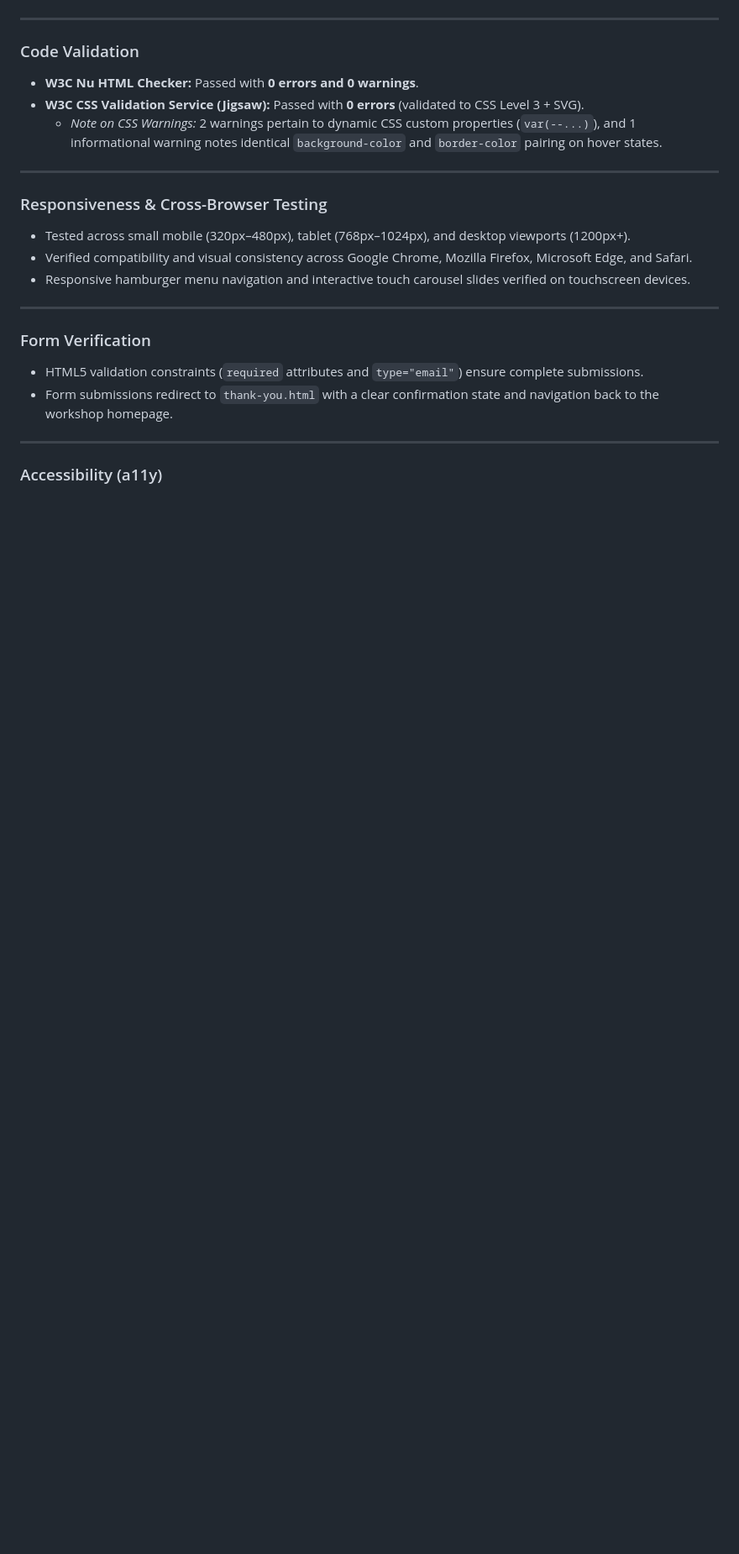
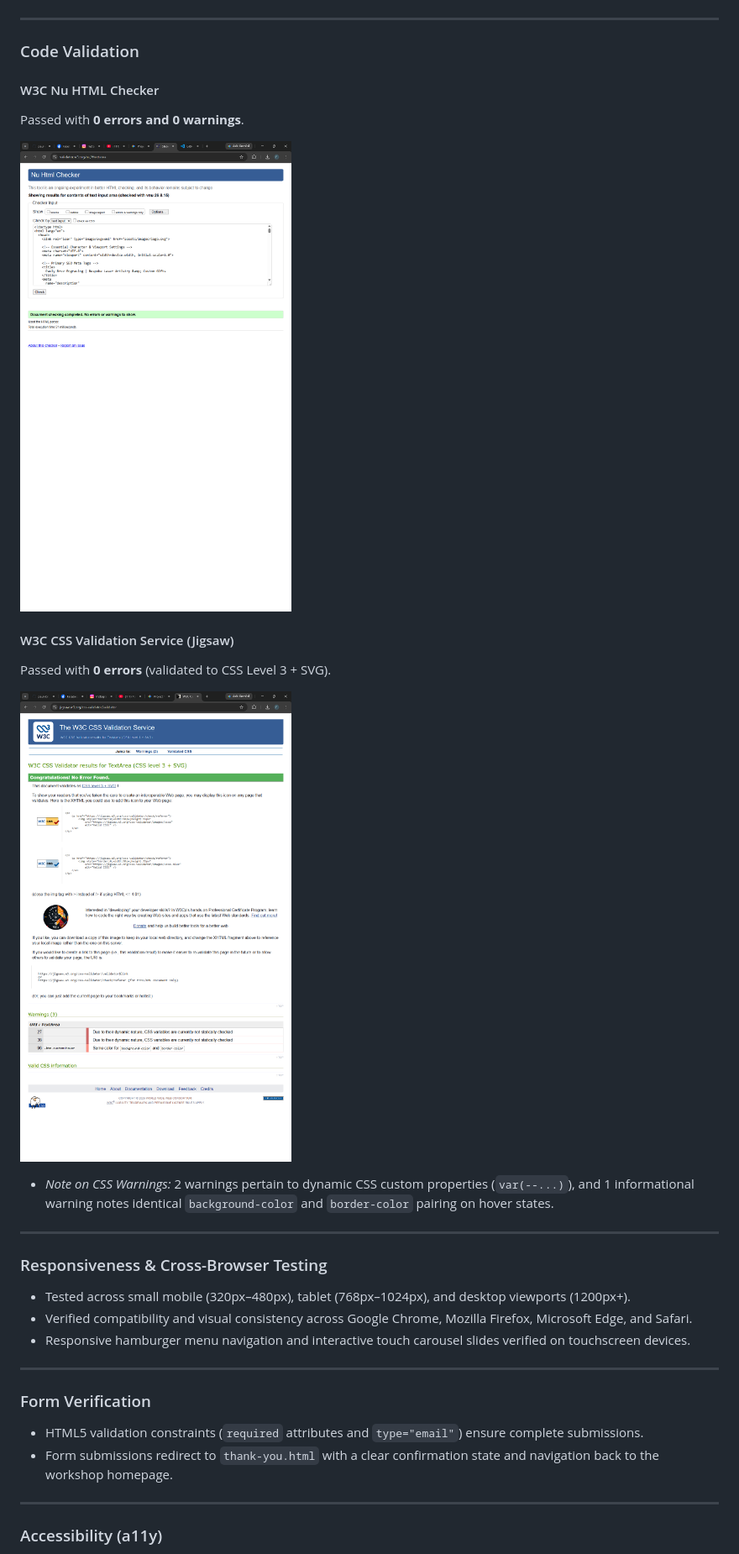
Before and after one commit to paulybruv/pauly.bruv, a Markdown page: README.md, the part around one of its changes. Shown at 84% size. Rendered like a GitHub page; blank space fills up the shorter version.

```diff
--- a/README.md
+++ b/README.md
@@ -103,9 +103,17 @@ Audits were conducted using Google Chrome DevTools to measure performance, acces
 
 ### Code Validation
 
-- **W3C Nu HTML Checker:** Passed with **0 errors and 0 warnings**.
-- **W3C CSS Validation Service (Jigsaw):** Passed with **0 errors** (validated to CSS Level 3 + SVG).
-  - *Note on CSS Warnings:* 2 warnings pertain to dynamic CSS custom properties (`var(--...)`), and 1 informational warning notes identical `background-color` and `border-color` pairing on hover states.
+#### W3C Nu HTML Checker
+Passed with **0 errors and 0 warnings**.
+
+![W3C HTML Validation Result](assets/images/html-validation.png)
+
+#### W3C CSS Validation Service (Jigsaw)
+Passed with **0 errors** (validated to CSS Level 3 + SVG).
+
+![W3C CSS Validation Result](assets/images/css-validation.png)
+
+- *Note on CSS Warnings:* 2 warnings pertain to dynamic CSS custom properties (`var(--...)`), and 1 informational warning notes identical `background-color` and `border-color` pairing on hover states.
 
 ---
 
```
Also changed, not shown: other parts of README.md (+7 -7 lines).
